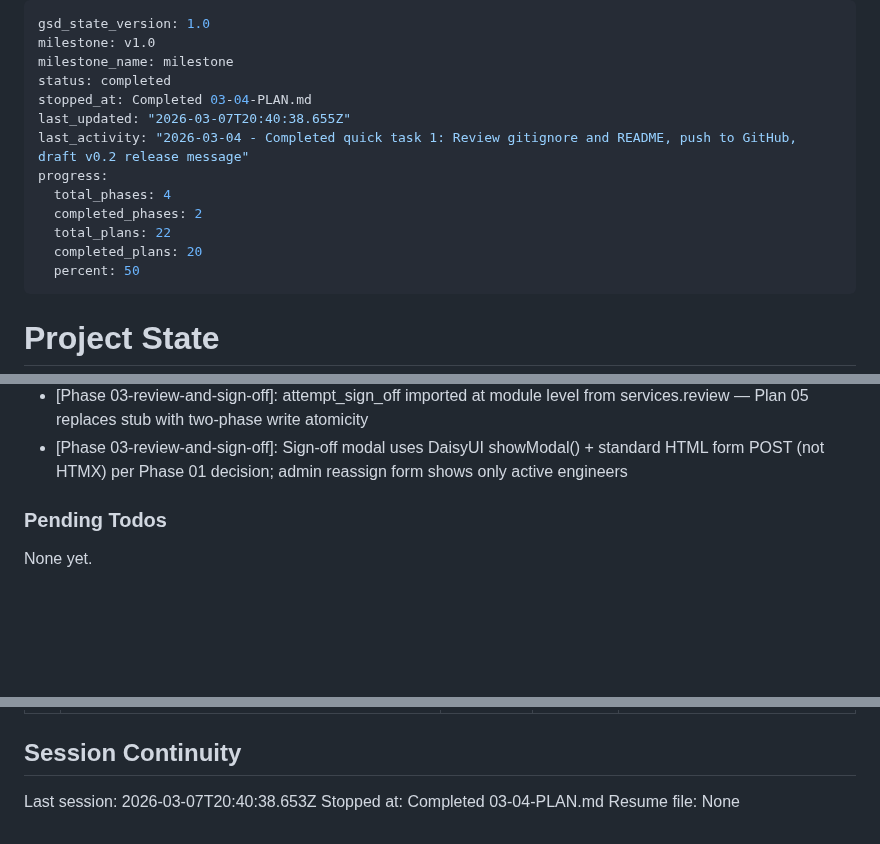
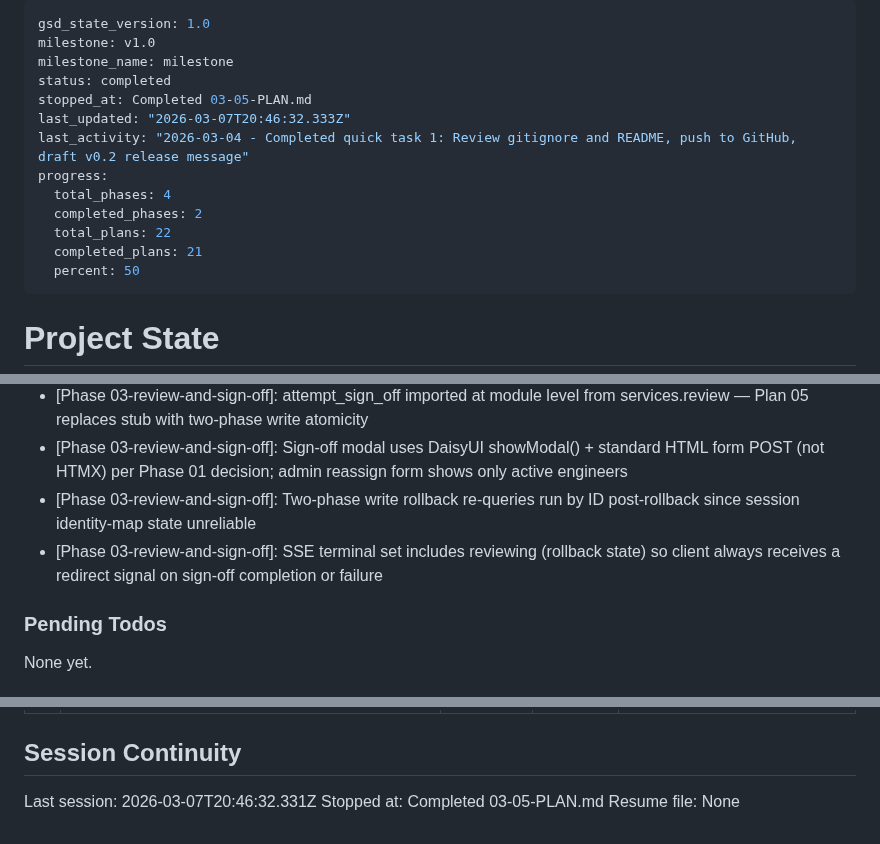
Before and after one commit to NukaW0rld/Revision-Reconciliation, a Markdown page: .planning/STATE.md, 3 parts joined by grey strips. GitHub-like rendering; blank space fills up the shorter version.

Commit message:
docs(03-05): complete sign-off atomicity and generating page plan

```diff
--- a/.planning/STATE.md
+++ b/.planning/STATE.md
@@ -3,14 +3,14 @@ gsd_state_version: 1.0
 milestone: v1.0
 milestone_name: milestone
 status: completed
-stopped_at: Completed 03-04-PLAN.md
-last_updated: "2026-03-07T20:40:38.655Z"
+stopped_at: Completed 03-05-PLAN.md
+last_updated: "2026-03-07T20:46:32.333Z"
 last_activity: "2026-03-04 - Completed quick task 1: Review gitignore and README, push to GitHub, draft v0.2 release message"
 progress:
   total_phases: 4
   completed_phases: 2
   total_plans: 22
-  completed_plans: 20
+  completed_plans: 21
   percent: 50
 ---
 
@@ -131,6 +132,8 @@ Recent decisions affecting current work:
 - [Phase 03-review-and-sign-off]: basename filter added globally in app.py templates env so it is available to all templates
 - [Phase 03-review-and-sign-off]: attempt_sign_off imported at module level from services.review — Plan 05 replaces stub with two-phase write atomicity
 - [Phase 03-review-and-sign-off]: Sign-off modal uses DaisyUI showModal() + standard HTML form POST (not HTMX) per Phase 01 decision; admin reassign form shows only active engineers
+- [Phase 03-review-and-sign-off]: Two-phase write rollback re-queries run by ID post-rollback since session identity-map state unreliable
+- [Phase 03-review-and-sign-off]: SSE terminal set includes reviewing (rollback state) so client always receives a redirect signal on sign-off completion or failure
 
 ### Pending Todos
 
@@ -149,6 +152,6 @@ None yet.
 
 ## Session Continuity
 
-Last session: 2026-03-07T20:40:38.653Z
-Stopped at: Completed 03-04-PLAN.md
+Last session: 2026-03-07T20:46:32.331Z
+Stopped at: Completed 03-05-PLAN.md
 Resume file: None
```
Also changed, not shown: other parts of .planning/STATE.md (+1 -0 lines), .planning/ROADMAP.md (+1 -1 lines), 1 other file.
